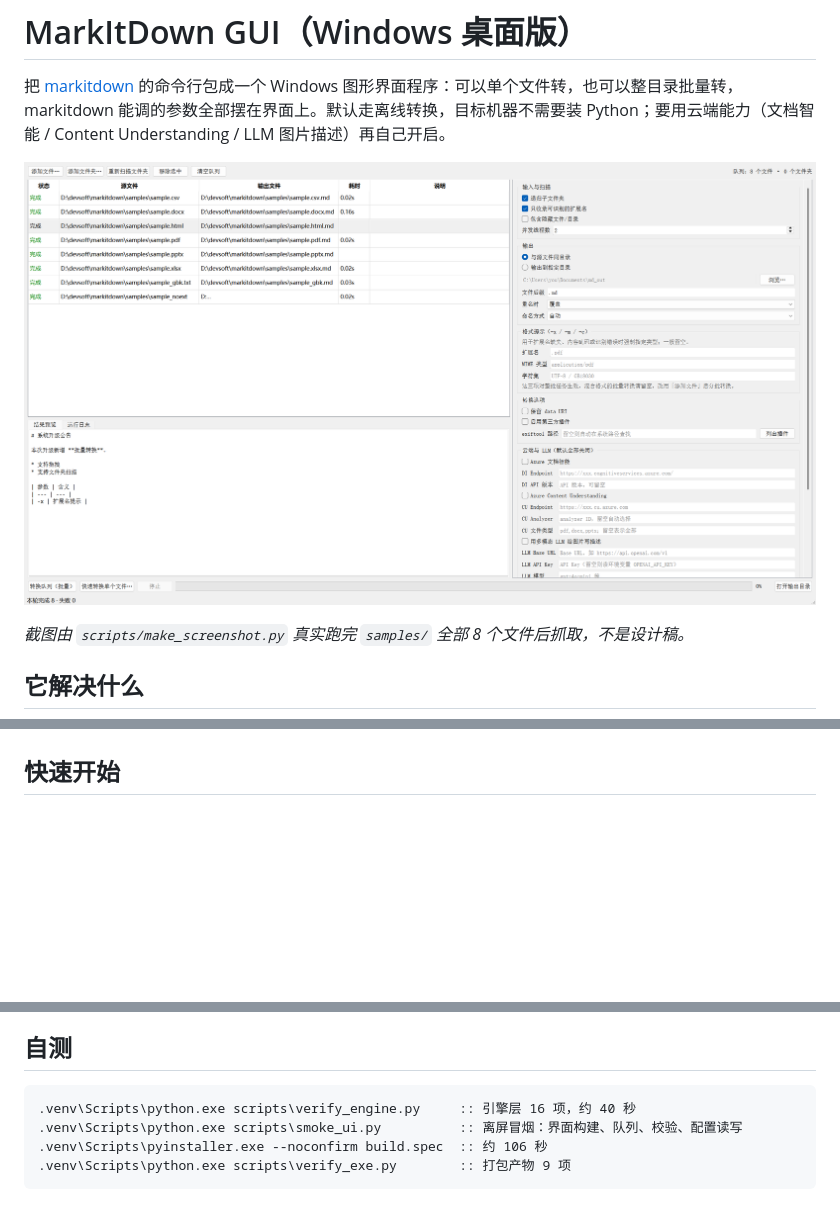
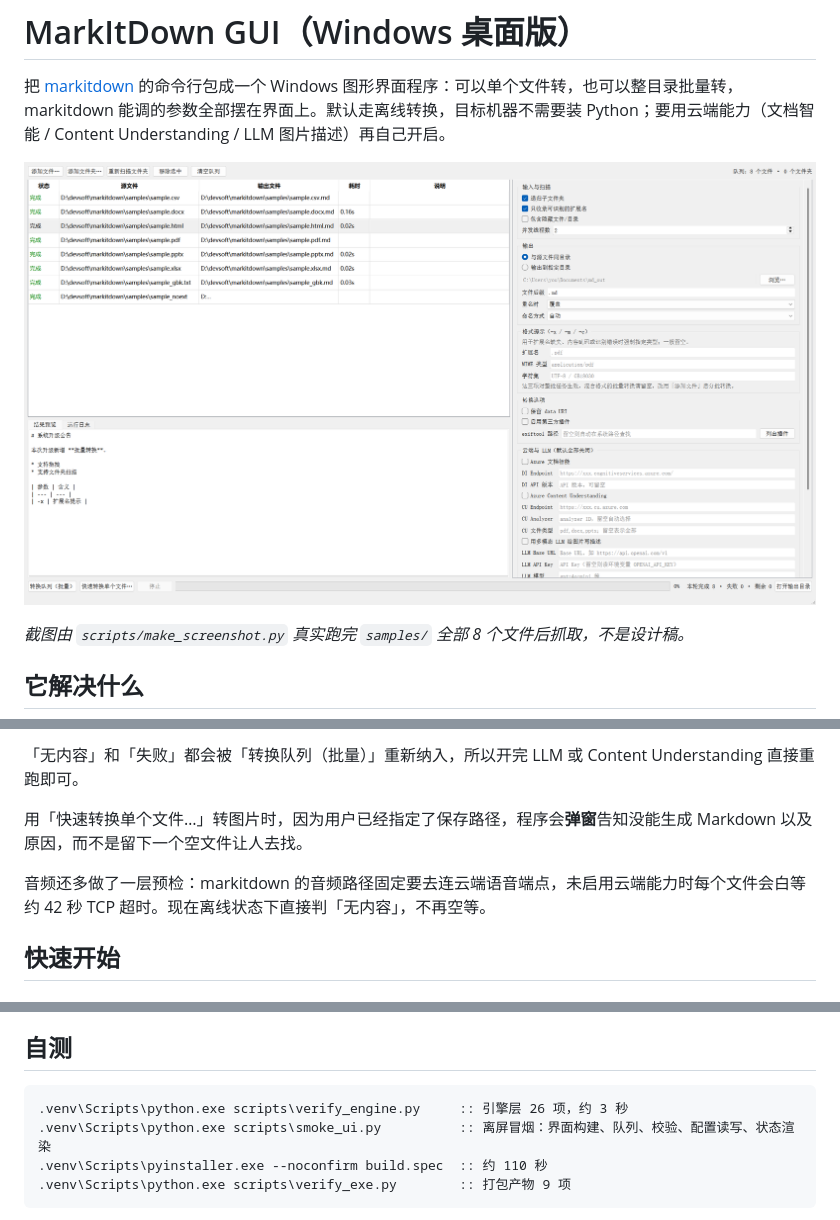
Before and after one commit to haitaoshui1001/markitdown_win, a Markdown page: README.md, 3 parts joined by grey strips. GitHub-like rendering; pictures changed too: assets/screenshot.png; blank space fills up the shorter version.

````diff
--- a/README.md
+++ b/README.md
@@ -41,3 +59,8 @@
+「无内容」和「失败」都会被「转换队列（批量）」重新纳入，所以开完 LLM 或 Content Understanding 直接重跑即可。
+
+用「快速转换单个文件…」转图片时，因为用户已经指定了保存路径，程序会**弹窗**告知没能生成 Markdown 以及原因，而不是留下一个空文件让人去找。
+
+音频还多做了一层预检：markitdown 的音频路径固定要去连云端语音端点，未启用云端能力时每个文件会白等约 42 秒 TCP 超时。现在离线状态下直接判「无内容」，不再空等。
 
 ## 快速开始
 
@@ -111,9 +134,9 @@ set IDX=-i https://pypi.tuna.tsinghua.edu.cn/simple
 ## 自测
 
 ```bat
-.venv\Scripts\python.exe scripts\verify_engine.py     :: 引擎层 16 项，约 40 秒
-.venv\Scripts\python.exe scripts\smoke_ui.py          :: 离屏冒烟：界面构建、队列、校验、配置读写
-.venv\Scripts\pyinstaller.exe --noconfirm build.spec  :: 约 106 秒
+.venv\Scripts\python.exe scripts\verify_engine.py     :: 引擎层 26 项，约 3 秒
+.venv\Scripts\python.exe scripts\smoke_ui.py          :: 离屏冒烟：界面构建、队列、校验、配置读写、状态渲染
+.venv\Scripts\pyinstaller.exe --noconfirm build.spec  :: 约 110 秒
 .venv\Scripts\python.exe scripts\verify_exe.py        :: 打包产物 9 项
 ```
 
````
Also changed, not shown: other parts of README.md (+28 -9 lines), assets/screenshot-no-content.png (added), 6 other files.
